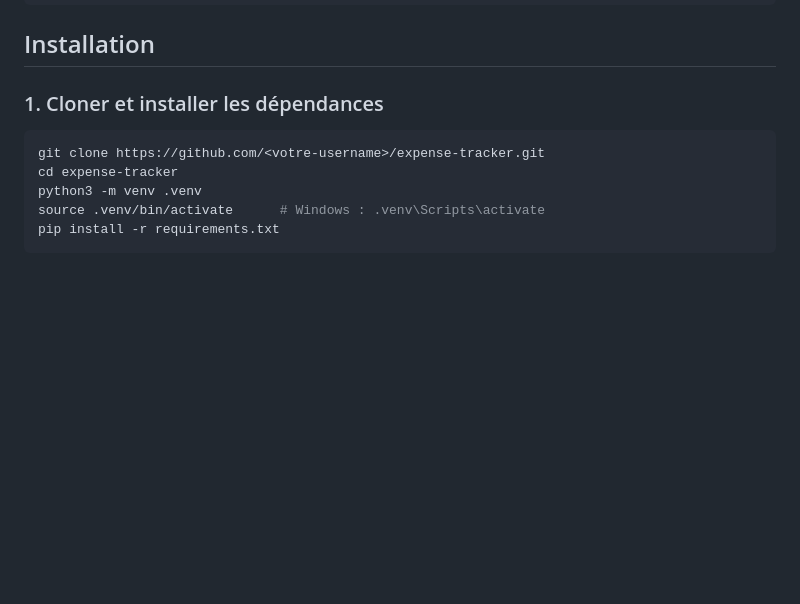
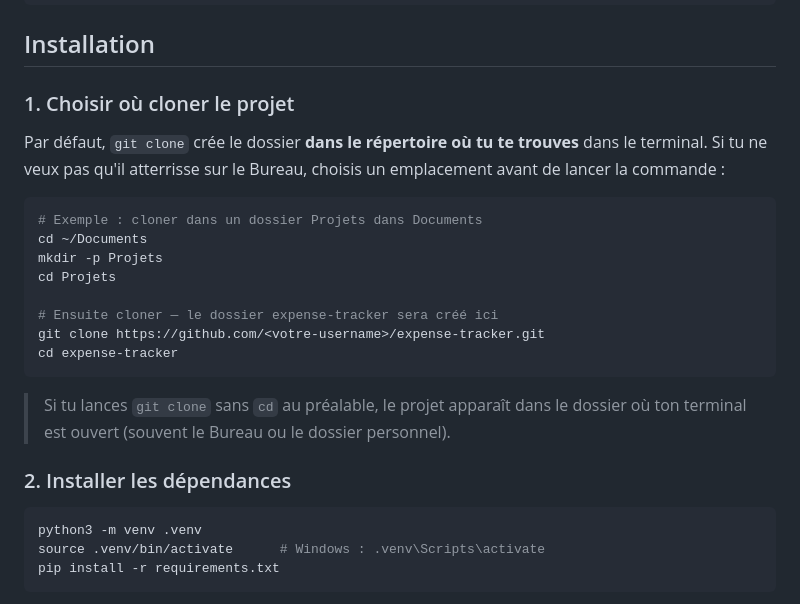
Before and after one commit to Ethan941/expense-tracker, a Markdown page: README.md, the part around the change. GitHub-like rendering; blank space fills up the shorter version.

Commit message:
doc: instructions de clonage avec choix du répertoire cible
Co-Authored-By: Claude Sonnet 4.6 <noreply@anthropic.com>

````diff
--- a/README.md
+++ b/README.md
@@ -41,11 +41,27 @@ expense-tracker/
 
 ## Installation
 
-### 1. Cloner et installer les dépendances
+### 1. Choisir où cloner le projet
+
+Par défaut, `git clone` crée le dossier **dans le répertoire où tu te trouves** dans le terminal. Si tu ne veux pas qu'il atterrisse sur le Bureau, choisis un emplacement avant de lancer la commande :
 
 ```bash
+# Exemple : cloner dans un dossier Projets dans Documents
+cd ~/Documents
+mkdir -p Projets
+cd Projets
+
+# Ensuite cloner — le dossier expense-tracker sera créé ici
 git clone https://github.com/<votre-username>/expense-tracker.git
 cd expense-tracker
+```
+
+> Si tu lances `git clone` sans `cd` au préalable, le projet apparaît dans le dossier
+> où ton terminal est ouvert (souvent le Bureau ou le dossier personnel).
+
+### 2. Installer les dépendances
+
+```bash
 python3 -m venv .venv
 source .venv/bin/activate      # Windows : .venv\Scripts\activate
 pip install -r requirements.txt
````
